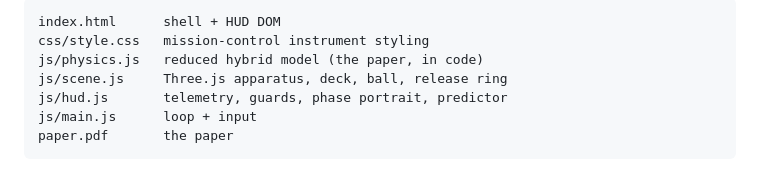
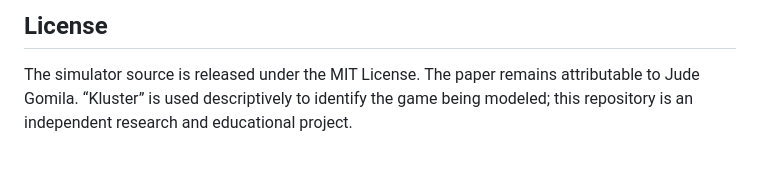
Before and after one commit to judegomila/spaceforce, a Markdown page: README.md, the part around one of its changes. Drawn GitHub-style.

````diff
--- a/README.md
+++ b/README.md
@@ -65,9 +145,5 @@ Deployed on Vercel as a static site (no build step). Three.js is loaded from CDN
 ```
-index.html      shell + HUD DOM
-css/style.css   mission-control instrument styling
-js/physics.js   reduced hybrid model (the paper, in code)
-js/scene.js     Three.js apparatus, deck, ball, release ring
-js/hud.js       telemetry, guards, phase portrait, predictor
-js/main.js      loop + input
-paper.pdf       the paper
-```
+
+## License
+
+The simulator source is released under the MIT License. The paper remains attributable to Jude Gomila. “Kluster” is used descriptively to identify the game being modeled; this repository is an independent research and educational project.
````
Also changed, not shown: other parts of README.md (+124 -44 lines).
